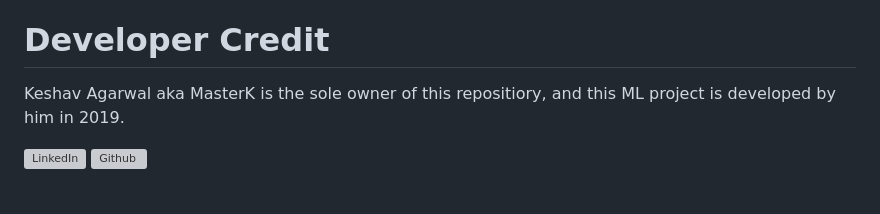
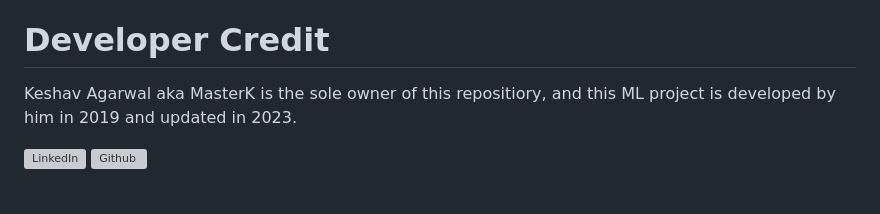
Before and after one commit to MasterK0927/Drowsiness-Detection-with-Realtime-GeoLocation-Alert-Sender, a Markdown page: README.md, the part around the change. Rendered like a GitHub page; grey boxes are pictures that could not be loaded.

```diff
--- a/README.md
+++ b/README.md
@@ -75,7 +75,7 @@ This software/ML model works as follows:
 You can help by contributing in the making of GUI interface for the Project, awaring me about any bug you may encounter, last but not the least you can help me in optimising the program to boost its run speed.
 
 # Developer Credit
-Keshav Agarwal aka MasterK is the sole owner of this repositiory, and this ML project is developed by him in 2019.
+Keshav Agarwal aka MasterK is the sole owner of this repositiory, and this ML project is developed by him in 2019 and updated in 2023.
 
 <a href="https://www.linkedin.com/in/keshav-agarwal-0927"><img src="icons/linkedin.webp" align="left" height="60" width="60" alt="LinkedIn"></a>
 <a href="https://www.github.com/MasterK0927"><img src="icons/github.svg" align="left" height="65" width="60" alt="Github"></a>
```
